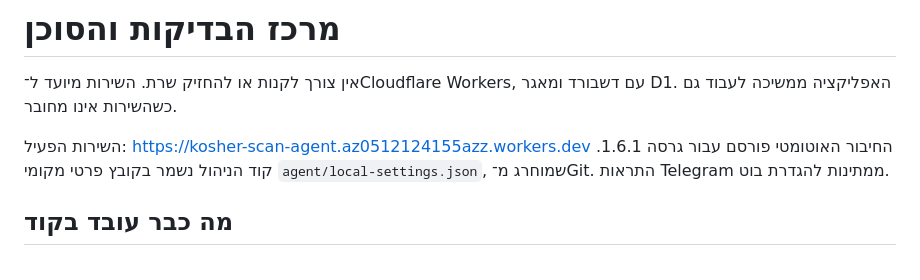
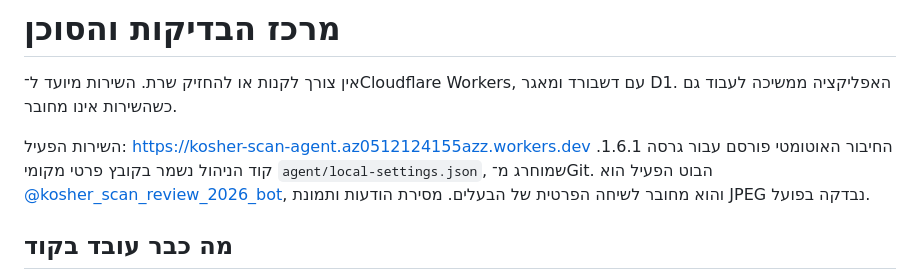
Before and after one commit to az0512124155azz-sys/kosher-scan, a Markdown page: agent/README.md, the part around the change. Drawn GitHub-style.

Commit message:
Record successful Telegram pairing and live JPEG delivery

```diff
--- a/agent/README.md
+++ b/agent/README.md
@@ -5,7 +5,9 @@
 
 השירות הפעיל: https://kosher-scan-agent.az0512124155azz.workers.dev
 החיבור האוטומטי פורסם עבור גרסה 1.6.1. קוד הניהול נשמר בקובץ פרטי מקומי
-`agent/local-settings.json`, שמוחרג מ־Git. התראות Telegram ממתינות להגדרת בוט.
+`agent/local-settings.json`, שמוחרג מ־Git. הבוט הפעיל הוא
+[@kosher_scan_review_2026_bot](https://t.me/kosher_scan_review_2026_bot), והוא
+מחובר לשיחה הפרטית של הבעלים. מסירת הודעות ותמונת JPEG נבדקה בפועל.
 
 ## מה כבר עובד בקוד
 
```
Also changed, not shown: VERIFICATION.md (+9 -1 lines).
